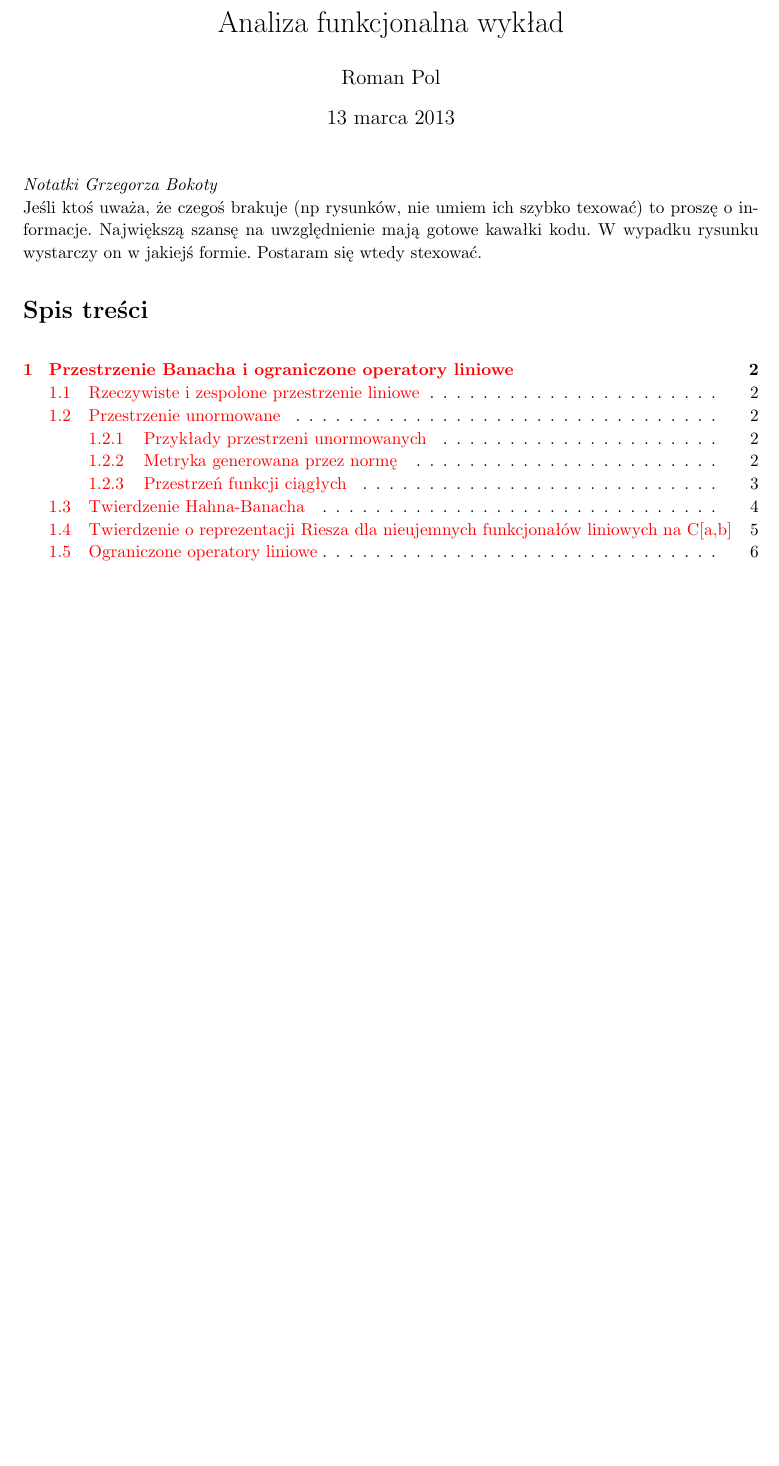
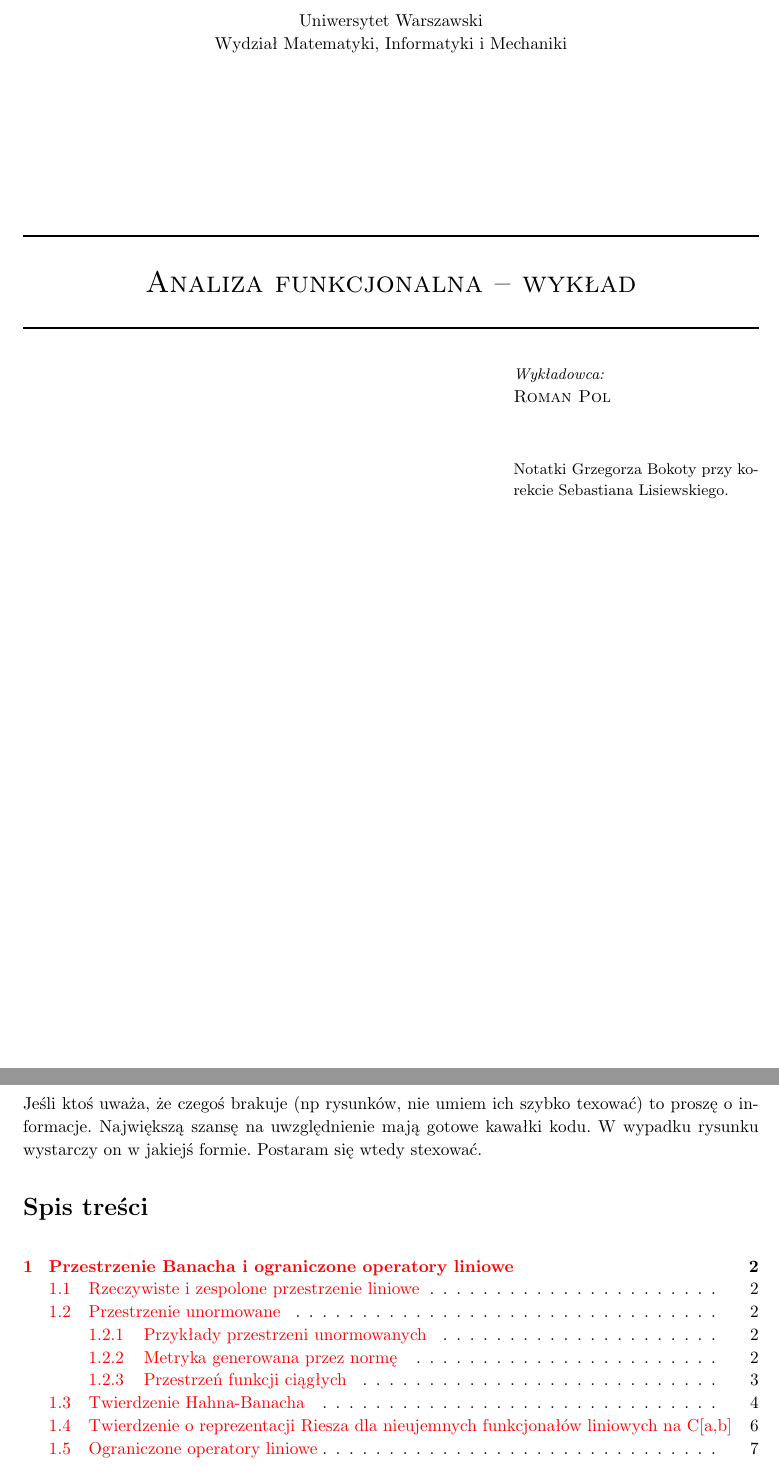
Before and after one commit to Czaki/af, a LaTeX document (af.tex): part of page 1 of 6 before the commit and two parts of pages 1 and 2 of 8 after it, the two joined at a grey line, cut at the place of the change, the shorter picture padded with empty space. Compiled offline with pdfLaTeX.

Commit message:
Ładna strona tytułowa

```diff
--- a/af.tex
+++ b/af.tex
@@ -17,7 +17,7 @@
 \usepackage[pdftex]{hyperref}
 \hypersetup{colorlinks}
 \setlength{\parindent}{0pt}
-\geometry{verbose,a4paper,tmargin=3.5cm,bmargin=3.5cm,lmargin=3.0cm,rmargin=3.0cm}
+\geometry{verbose,a4paper,tmargin=4cm,bmargin=4cm,lmargin=3.0cm,rmargin=3.0cm}
 \newcommand{\zad}[1]{{\par\bf Zadanie #1\par}}
 \renewcommand{\[}{\begin{equation}}
 \renewcommand{\]}{\end{equation}}
@@ -42,3 +42,14 @@
 \newcommand{\ddz}{\mathrm{d}z}
 \newcommand{\vx}{\textbf{\emph{x}}}
 \newcommand{\norm}{\|\cdot\|}
+\makeatletter
+\newcommand{\linia}{\rule{\linewidth}{0.4mm}}
+\renewcommand{\maketitle}{\begin{titlepage}
+	\vspace*{1em}
+	\begin{center}
+		Uniwersytet Warszawski\\
+		Wydział Matematyki, Informatyki i Mechaniki
+	\end{center}
+	\vspace*{3cm}
+	\noindent\linia
+	\begin{center}
@@ -45,5 +62,13 @@
+	    \textit{\small Wykładowca:}\\
+	    \normalsize \textsc{\@author} \par
+		\vspace{3em}
+		\small Notatki Grzegorza Bokoty przy korekcie Sebastiana Lisiewskiego.
+	\end{minipage}
+	\end{flushright}
+\end{titlepage}}
+\makeatother
 \newindex{tw}{twd}{twx}{Twierdzenia i~Lematy}
-\title{Analiza funkcjonalna wykład}
+\title{Analiza funkcjonalna  -- wykład}
 \author{Roman Pol}
 \newtheorem{twr}[subsubsection]{Twierdzenie}%[section]
 \newtheorem{lem}[subsubsection]{Lemat}
@@ -59,10 +84,9 @@
 \begin{document}
 \setlength{\headheight}{15pt}
 \pagestyle{fancy}
-\rhead{Analiza funkcjonalana wykład}
+\rhead{Analiza funkcjonalana -- wykład}
 \lhead{Grzegorz Bokota}
 \maketitle
-\emph{Notatki Grzegorza Bokoty}\\
 Jeśli ktoś uważa, że czegoś brakuje (np rysunków, nie umiem ich szybko texować) to proszę o~informacje.
 Największą szansę na uwzględnienie mają gotowe kawałki kodu. W~wypadku rysunku wystarczy on w~jakiejś formie. Postaram się wtedy stexować.
 \tableofcontents
```
Also changed, not shown: af.tex (6 more changed lines).
